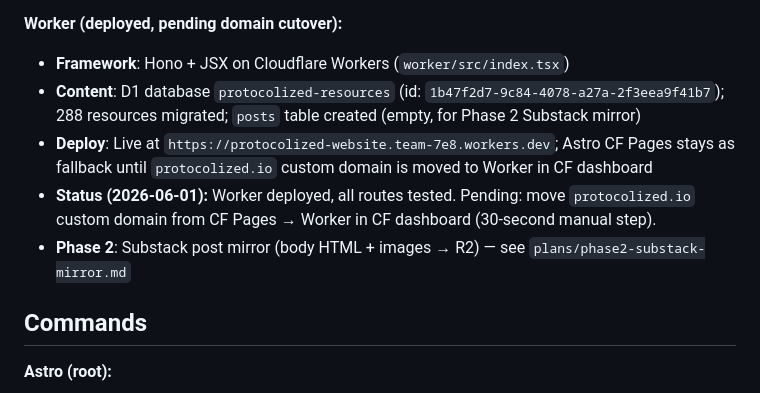
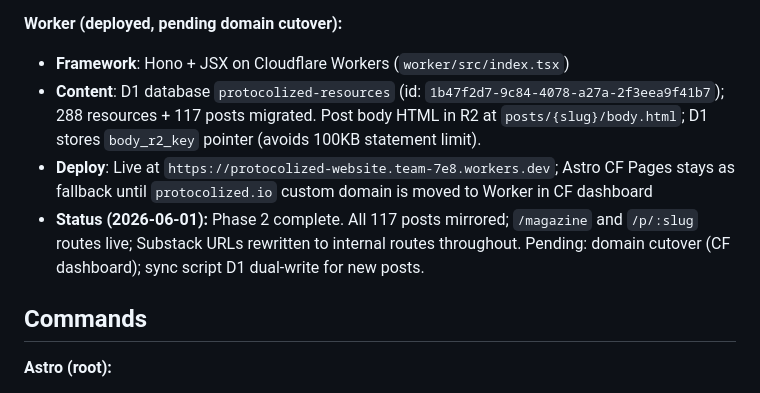
Before and after one commit to Protocol-Institute/protocolized-website, a Markdown page: CLAUDE.md, the part around the change. Rendered like a GitHub page.

```diff
--- a/CLAUDE.md
+++ b/CLAUDE.md
@@ -41,10 +41,9 @@ Full redirect mapping and implementation plan: `../admin/sop-domain-migration.md
 
 **Worker (deployed, pending domain cutover):**
 - **Framework**: Hono + JSX on Cloudflare Workers (`worker/src/index.tsx`)
-- **Content**: D1 database `protocolized-resources` (id: `1b47f2d7-9c84-4078-a27a-2f3eea9f41b7`); 288 resources migrated; `posts` table created (empty, for Phase 2 Substack mirror)
+- **Content**: D1 database `protocolized-resources` (id: `1b47f2d7-9c84-4078-a27a-2f3eea9f41b7`); 288 resources + 117 posts migrated. Post body HTML in R2 at `posts/{slug}/body.html`; D1 stores `body_r2_key` pointer (avoids 100KB statement limit).
 - **Deploy**: Live at `https://protocolized-website.team-7e8.workers.dev`; Astro CF Pages stays as fallback until `protocolized.io` custom domain is moved to Worker in CF dashboard
-- **Status (2026-06-01):** Worker deployed, all routes tested. Pending: move `protocolized.io` custom domain from CF Pages → Worker in CF dashboard (30-second manual step).
-- **Phase 2**: Substack post mirror (body HTML + images → R2) — see `plans/phase2-substack-mirror.md`
+- **Status (2026-06-01):** Phase 2 complete. All 117 posts mirrored; `/magazine` and `/p/:slug` routes live; Substack URLs rewritten to internal routes throughout. Pending: domain cutover (CF dashboard); sync script D1 dual-write for new posts.
 
 ## Commands
 
```
Also changed, not shown: status-vgr.md (+1 -1 lines).
